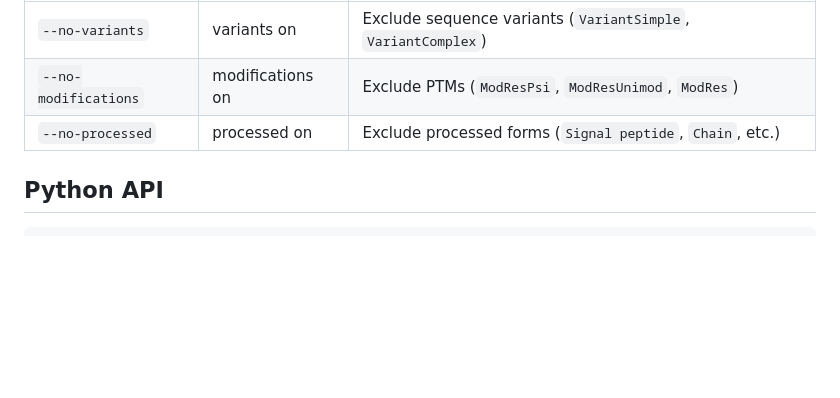
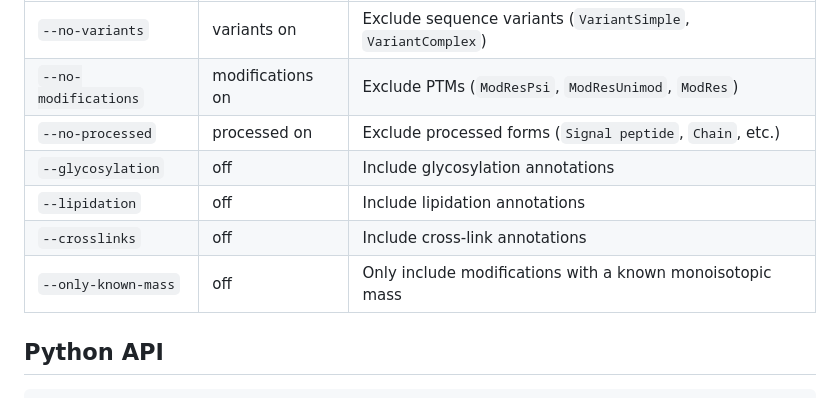
Before and after one commit to tacular-omics/peff_uniprot_fetcher, a Markdown page: README.md, the part around the change. Rendered like a GitHub page; blank space fills up the shorter version.

Commit message:
docs: README lists the glycosylation, lipidation, crosslinks and only-known-mass flags
Co-Authored-By: Claude Opus 5.5 (1M context) <noreply@anthropic.com>

```diff
--- a/README.md
+++ b/README.md
@@ -101,6 +101,10 @@ All `fetch-peff` and `fasta-to-peff` commands accept:
 | `--no-variants` | variants on | Exclude sequence variants (`VariantSimple`, `VariantComplex`) |
 | `--no-modifications` | modifications on | Exclude PTMs (`ModResPsi`, `ModResUnimod`, `ModRes`) |
 | `--no-processed` | processed on | Exclude processed forms (`Signal peptide`, `Chain`, etc.) |
+| `--glycosylation` | off | Include glycosylation annotations |
+| `--lipidation` | off | Include lipidation annotations |
+| `--crosslinks` | off | Include cross-link annotations |
+| `--only-known-mass` | off | Only include modifications with a known monoisotopic mass |
 
 ## Python API
 
```
